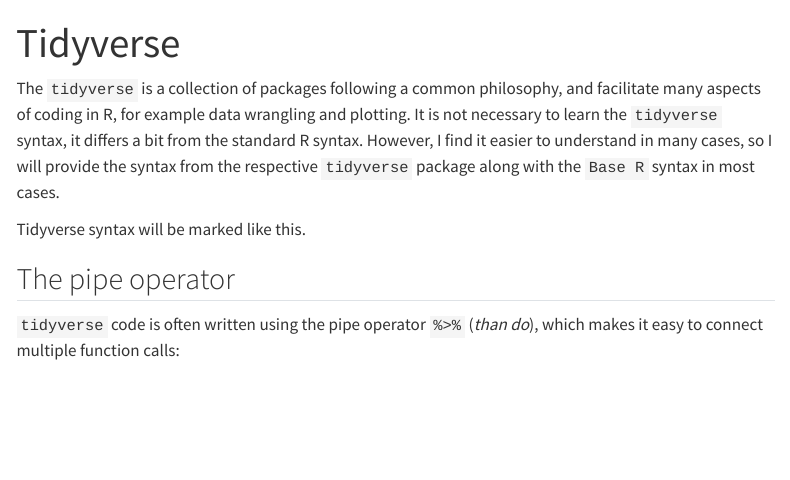
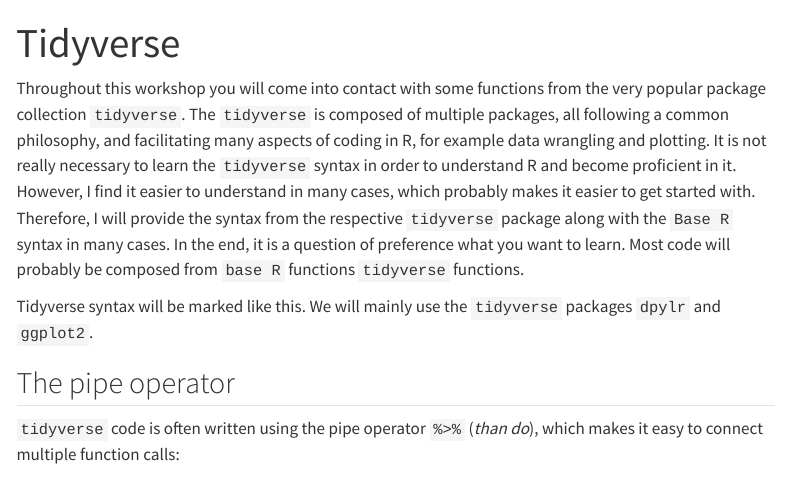
Before and after one commit to lmu-osc/introduction-to-R, a Quarto document (qmd/basics/tidyverse.qmd): the page in a window 1100 px wide, from its top. Rendered offline with R 4.5, knitr and Pandoc in place of Quarto, with nearby package versions; menus at the side of the page are left out.

Commit message:
cleanup tidyverse prompt a bit

````diff
--- a/qmd/basics/tidyverse.qmd
+++ b/qmd/basics/tidyverse.qmd
@@ -1,15 +1,18 @@
 ---
 title: "Tidyverse"
 ---
-
-The `tidyverse` is a collection of packages following a common philosophy, and facilitate many aspects of coding in R, for example data wrangling and plotting. It is not necessary to learn the `tidyverse` syntax, it differs a bit from the standard R syntax. However, I find it easier to understand in many cases, so I will provide the syntax from the respective `tidyverse` package along with the `Base R` syntax in most cases.
+Throughout this workshop you will come into contact with some functions from the very popular package collection `tidyverse`.
+The `tidyverse` is composed of multiple packages, all following a common philosophy, and facilitating many aspects of coding in R, for example data wrangling and plotting. It is not really necessary to learn the `tidyverse` syntax in order to understand R and become proficient in it. However, I find it easier to understand in many cases, which probably makes it easier to get started with.
+Therefore, I will provide the syntax from the respective `tidyverse` package along with the `Base R` syntax in many cases.
+In the end, it is a question of preference what you want to learn. Most code will probably be composed from `base R` functions `tidyverse` functions.
 
 ::: tidy
 Tidyverse syntax will be marked like this.
+We will mainly use the `tidyverse` packages `dpylr` and `ggplot2`.
 :::
 
+## The pipe operator
 
-## The pipe operator
 `tidyverse` code is often written using the pipe operator `%>%` (*than do*), which makes it easy to connect multiple function calls:
 
 ```{r}
````
Also changed, not shown: qmd/data_structures/data_structures.qmd (+3 -3 lines), qmd/load_data/load_data.qmd (+3 -1 lines), qmd/load_data/load_data_exercise.qmd (+3 -0 lines), qmd/packages/packages_exercise.qmd (renamed from qmd/packages/packages_exercises.qmd), qmd/basics/tidyverse.qmd (1 more changed lines).
